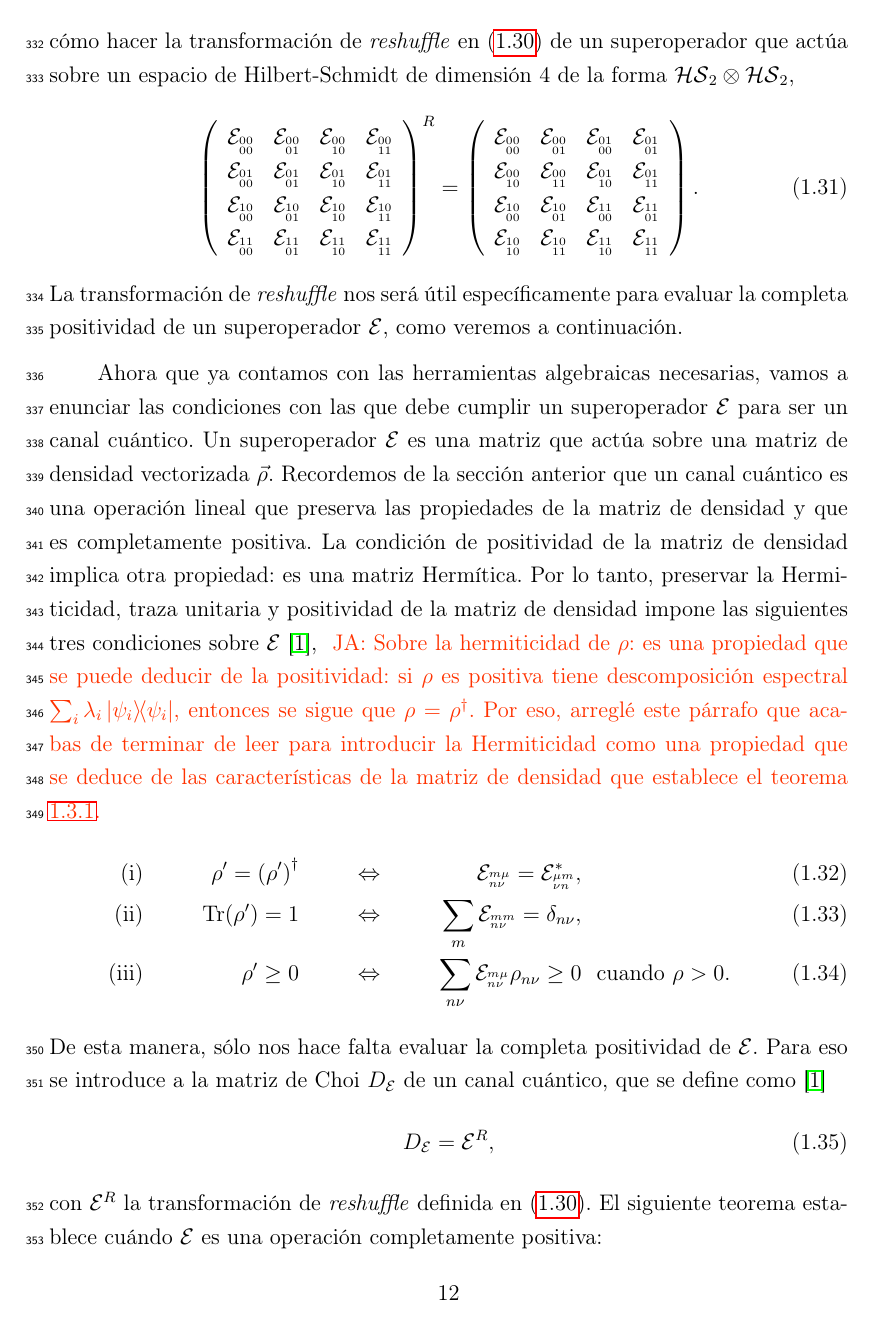
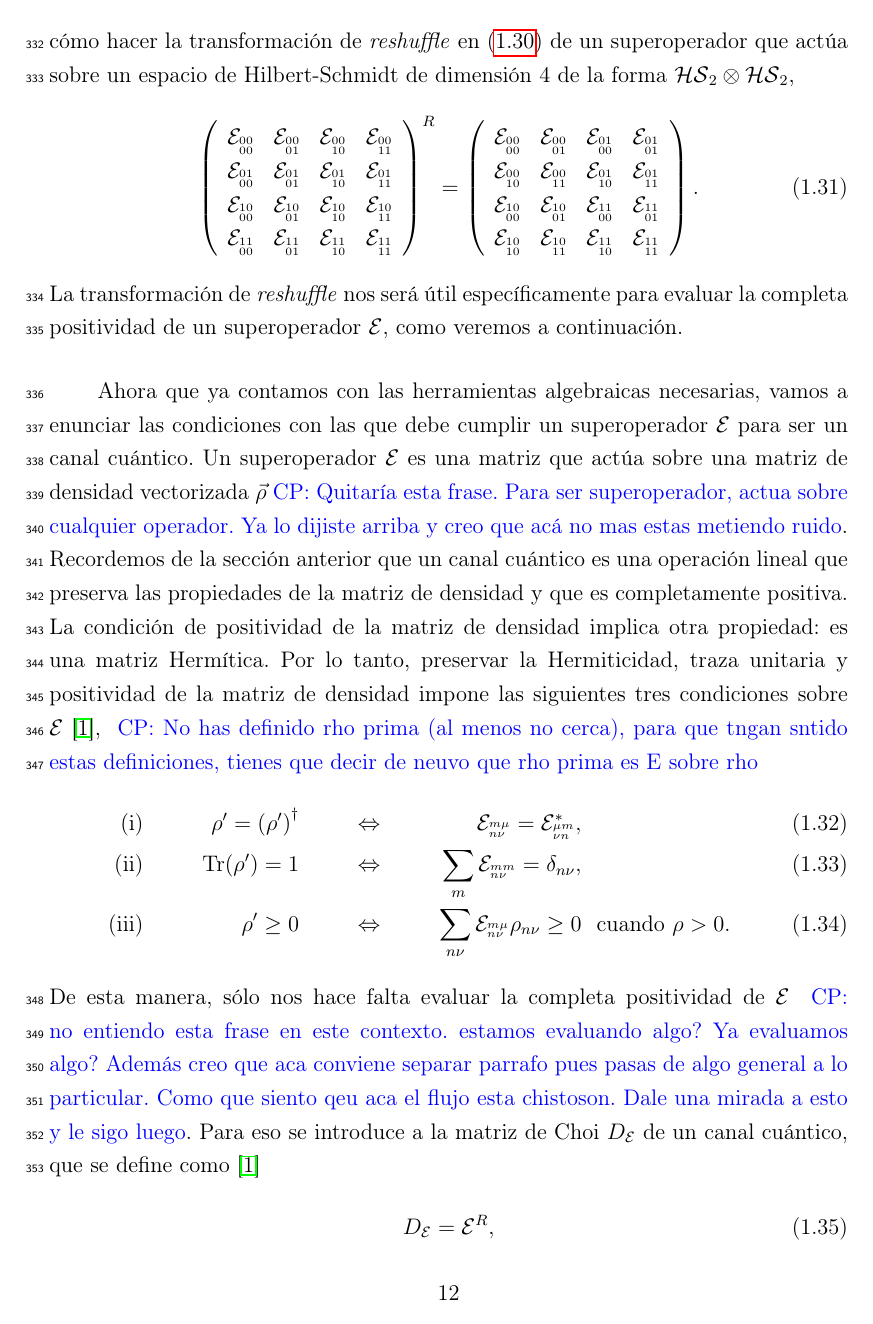
Before and after one commit to deleonja/docs_practicas, a LaTeX thesis (tesis/informe-tesis/tesis.tex, which reads tesis/informe-tesis/fudamentos_teoricos.tex): page 36 of 57. Compiled offline with pdfLaTeX.

```diff
--- a/tesis/informe-tesis/fudamentos_teoricos.tex
+++ b/tesis/informe-tesis/fudamentos_teoricos.tex
@@ -680,7 +678,9 @@
 vamos a enunciar las condiciones con las que debe cumplir un
 superoperador $\E$ para ser un canal cuántico. Un superoperador
 $\E$ es una matriz que actúa sobre una matriz de densidad vectorizada
-$\vec{\rho}$. Recordemos de la sección anterior que un canal cuántico
+$\vec{\rho}$\cpnote{Quitaría esta frase. Para ser superoperador, actua sobre cualquier
+operador. Ya lo dijiste arriba y creo que acá no mas estas metiendo ruido}.
+Recordemos de la sección anterior que un canal cuántico
 es una operación lineal que preserva las propiedades de
 la matriz de densidad y que es completamente positiva.
 La condición de positividad de la matriz de densidad implica
@@ -688,13 +688,15 @@
 Por lo tanto, preservar la Hermiticidad, traza unitaria y positividad
 de la matriz de densidad impone las siguientes tres condiciones
 sobre $\E$~\cite{bengtsson_zyczkowski_2017},
-\janote{Sobre la hermiticidad de $\rho$: es una propiedad que se puede
-deducir de la positividad: si $\rho$ es positiva tiene descomposición
-espectral $\sum_i\lambda_i\dyad{\psi_i}{\psi_i}$,
-entonces se sigue que $\rho=\rho^{\dagger}$. Por eso, arreglé este
-párrafo que acabas de terminar de leer para introducir la Hermiticidad
-como una propiedad que se deduce de las características de la
-matriz de densidad que establece el teorema \ref{teo:density-matrix}.}
+% \janote{Sobre la hermiticidad de $\rho$: es una propiedad que se puede
+% deducir de la positividad: si $\rho$ es positiva tiene descomposición
+% espectral $\sum_i\lambda_i\dyad{\psi_i}{\psi_i}$,
+% entonces se sigue que $\rho=\rho^{\dagger}$. Por eso, arreglé este
+% párrafo que acabas de terminar de leer para introducir la Hermiticidad
+% como una propiedad que se deduce de las características de la
+% matriz de densidad que establece el teorema \ref{teo:density-matrix}.}
+\cpnote{No has definido rho prima (al menos no cerca), para que tngan sntido
+estas definiciones, tienes que decir de neuvo que rho prima es E sobre rho}
 \begin{align}
 \txt{(i)}&& \rho'=\qty(\rho')^{\dagger}&&\Leftrightarrow
     && \E_\ind{m\mu}{n\nu}=\E_\ind{\mu m}{\nu n}^*,&&
@@ -707,7 +709,11 @@
     \text{\hspace{8pt}cuando\hspace{4pt}} \rho>0.
     \label{eq:positivity-condition}
 \end{align}
-De esta manera, sólo nos hace falta evaluar la completa positividad de $\E$.
+De esta manera, sólo nos hace falta evaluar la completa positividad de $\E$
+\cpnote{no entiendo esta frase en este contexto. estamos evaluando algo? Ya
+evaluamos algo? Además creo que aca conviene separar parrafo pues pasas
+de algo general a lo particular. Como que siento qeu aca el flujo esta chistoson.
+Dale una mirada a esto y le sigo luego}.
 Para eso se introduce a la matriz de Choi $D_{\E}$ de un canal cuántico,
 que se define como~\cite{bengtsson_zyczkowski_2017}
 \begin{align}\label{eq:ChoiMatrix-via-reshuffle}
```
Also changed, not shown: tesis/informe-tesis/fudamentos_teoricos.tex (2 more changed lines).
